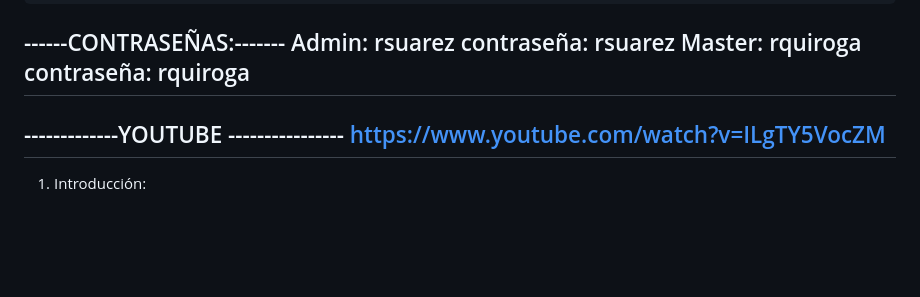
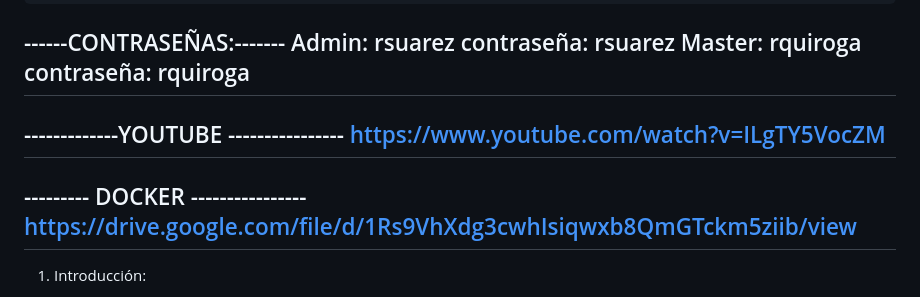
Before and after one commit to Laura-Nu/GamificacionUnivallePSI-A, a Markdown page: README.md, the part around the change. Rendered like a GitHub page; blank space fills up the shorter version.

```diff
--- a/README.md
+++ b/README.md
@@ -8,6 +8,10 @@ Master: rquiroga  contraseña: rquiroga
 -------------YOUTUBE ----------------
 https://www.youtube.com/watch?v=ILgTY5VocZM
 ---------------------------------------
+--------- DOCKER ----------------
+https://drive.google.com/file/d/1Rs9VhXdg3cwhIsiqwxb8QmGTckm5ziib/view
+----------------------------
+
 1.	Introducción:
 
 La aplicación de Ranking Estudiantil es un proyecto desarrollado para llevar un conteo de los logros y méritos académicos obtenidos por estudiantes universitarios. Mediante una interfaz web, permite la administración de los perfiles e insignias de cada alumno, así como la generación de reportes y el reconocimiento de los estudiantes más destacados. Este documento detalla los aspectos técnicos más relevantes del sistema, incluyendo decisiones de arquitectura, tecnologías utilizadas, requerimientos, despliegue e información técnica de soporte. Está dirigido a los desarrolladores y personal de TI involucrados en el mantenimiento, hospedaje y futuro desarrollo sobre esta plataforma web.
```
